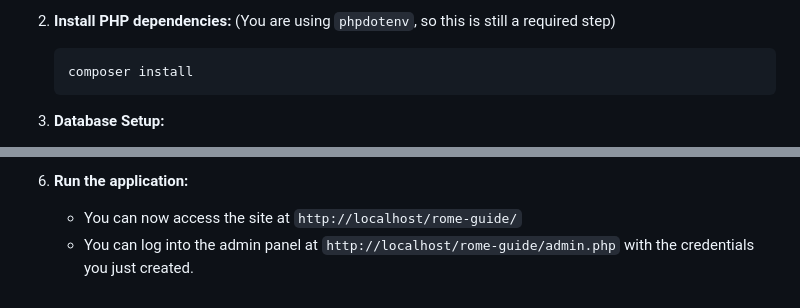
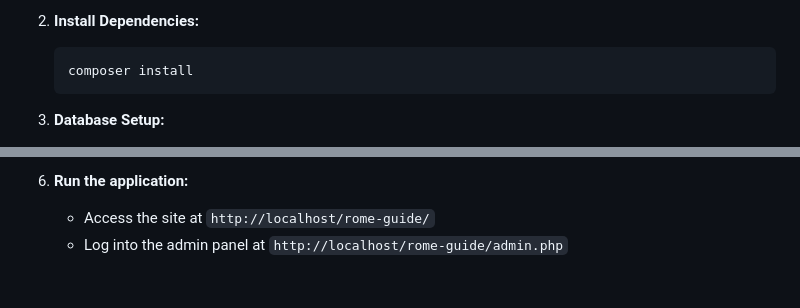
Before and after one commit to rodel-bfr/rome-metro-guide-php, a Markdown page: README.md, 2 parts joined by grey strips. Rendered like a GitHub page.

````diff
--- a/README.md
+++ b/README.md
@@ -51,7 +75,6 @@ Here is the Entity Relationship Diagram (ERD) for the database, showing the tabl
     ```
 
-2.  **Install PHP dependencies:**
-    (You are using `phpdotenv`, so this is still a required step)
+2.  **Install Dependencies:**
     ```bash
     composer install
     ```
@@ -86,5 +109,5 @@ Here is the Entity Relationship Diagram (ERD) for the database, showing the tabl
     * **Step 9:** Click the "Go" button to create your user.
 
 6.  **Run the application:**
-    * You can now access the site at `http://localhost/rome-guide/`
-    * You can log into the admin panel at `http://localhost/rome-guide/admin.php` with the credentials you just created.
+    * Access the site at `http://localhost/rome-guide/`
+    * Log into the admin panel at `http://localhost/rome-guide/admin.php`
````
Also changed, not shown: other parts of README.md (+37 -13 lines).
